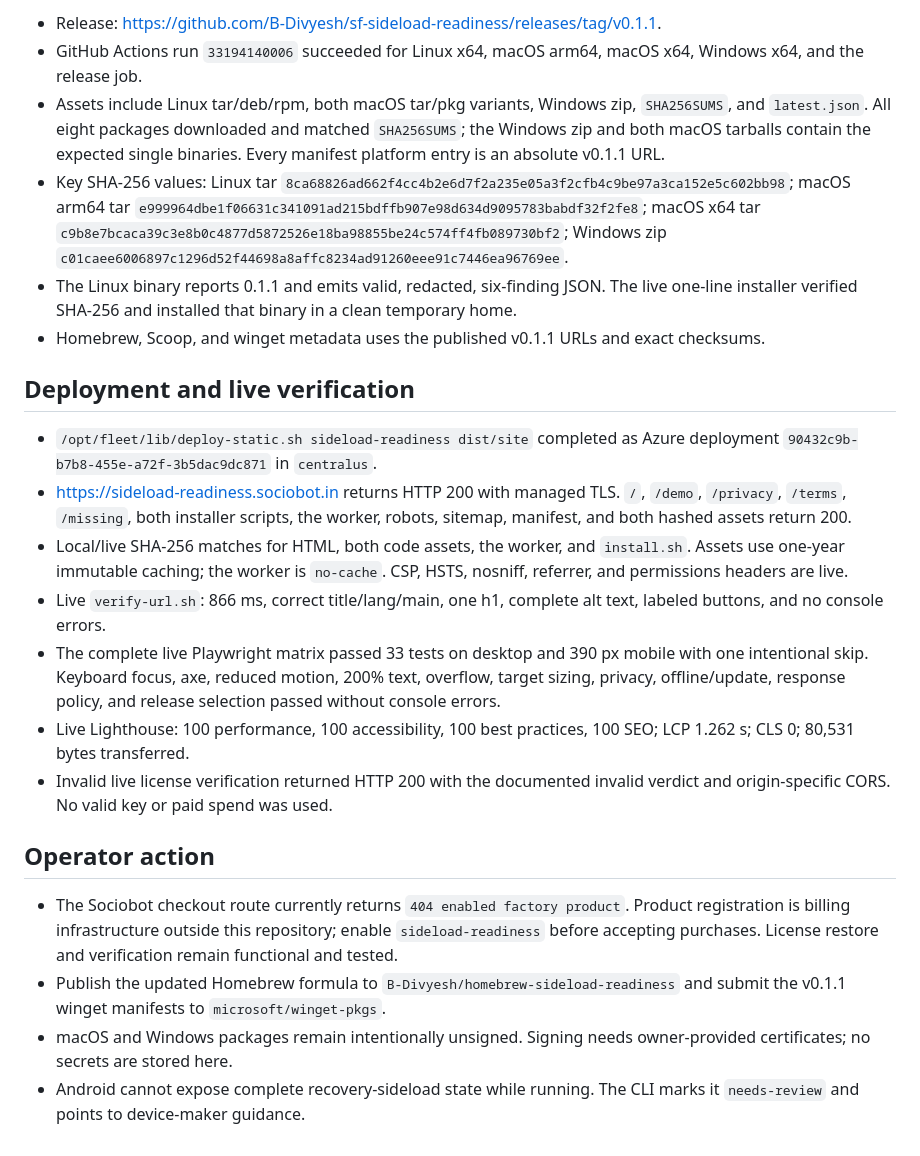
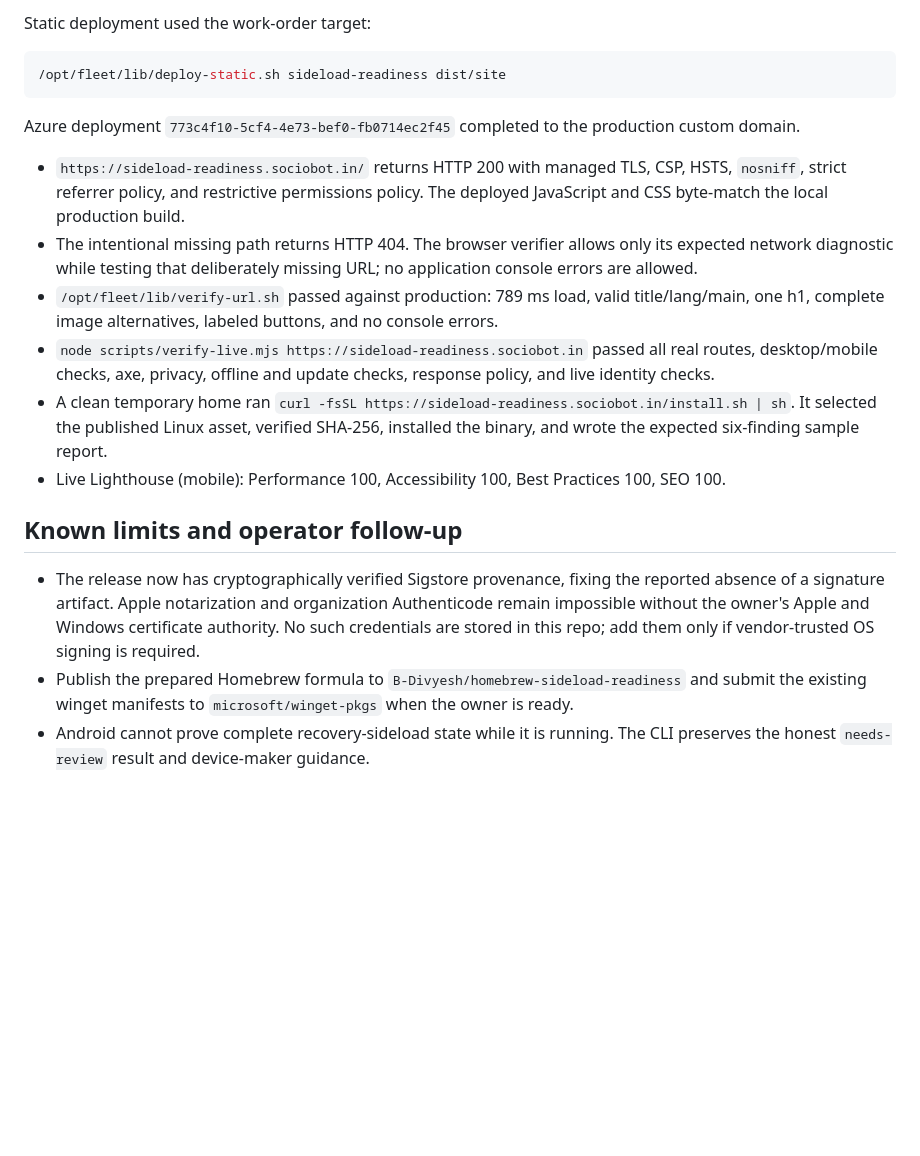
Before and after one commit to B-Divyesh/sf-sideload-readiness, a Markdown page: .factory/handoff.md, the part around one of its changes. GitHub-like rendering; blank space fills up the shorter version.

Commit message:
document verified release repair

````diff
--- a/.factory/handoff.md
+++ b/.factory/handoff.md
@@ -86,57 +90,43 @@ sh -n site/install.sh
 
-- Release: <https://github.com/B-Divyesh/sf-sideload-readiness/releases/tag/v0.1.1>.
-- GitHub Actions run `33194140006` succeeded for Linux x64, macOS arm64,
-  macOS x64, Windows x64, and the release job.
-- Assets include Linux tar/deb/rpm, both macOS tar/pkg variants, Windows zip,
-  `SHA256SUMS`, and `latest.json`. All eight packages downloaded and matched
-  `SHA256SUMS`; the Windows zip and both macOS tarballs contain the expected
-  single binaries. Every manifest platform entry is an absolute v0.1.1 URL.
-- Key SHA-256 values: Linux tar
-  `8ca68826ad662f4cc4b2e6d7f2a235e05a3f2cfb4c9be97a3ca152e5c602bb98`;
-  macOS arm64 tar
-  `e999964dbe1f06631c341091ad215bdffb907e98d634d9095783babdf32f2fe8`;
-  macOS x64 tar
-  `c9b8e7bcaca39c3e8b0c4877d5872526e18ba98855be24c574ff4fb089730bf2`;
-  Windows zip
-  `c01caee6006897c1296d52f44698a8affc8234ad91260eee91c7446ea96769ee`.
-- The Linux binary reports 0.1.1 and emits valid, redacted, six-finding JSON.
-  The live one-line installer verified SHA-256 and installed that binary in a
-  clean temporary home.
-- Homebrew, Scoop, and winget metadata uses the published v0.1.1 URLs and
-  exact checksums.
+Static deployment used the work-order target:
 
-## Deployment and live verification
+```sh
+/opt/fleet/lib/deploy-static.sh sideload-readiness dist/site
+```
 
-- `/opt/fleet/lib/deploy-static.sh sideload-readiness dist/site` completed as
-  Azure deployment `90432c9b-b7b8-455e-a72f-3b5dac9dc871` in `centralus`.
-- <https://sideload-readiness.sociobot.in> returns HTTP 200 with managed TLS.
-  `/`, `/demo`, `/privacy`, `/terms`, `/missing`, both installer scripts, the
-  worker, robots, sitemap, manifest, and both hashed assets return 200.
-- Local/live SHA-256 matches for HTML, both code assets, the worker, and
-  `install.sh`. Assets use one-year immutable caching; the worker is
-  `no-cache`. CSP, HSTS, nosniff, referrer, and permissions headers are live.
-- Live `verify-url.sh`: 866 ms, correct title/lang/main, one h1, complete alt
-  text, labeled buttons, and no console errors.
-- The complete live Playwright matrix passed 33 tests on desktop and 390 px
-  mobile with one intentional skip. Keyboard focus, axe, reduced motion, 200%
-  text, overflow, target sizing, privacy, offline/update, response policy, and
-  release selection passed without console errors.
-- Live Lighthouse: 100 performance, 100 accessibility, 100 best practices,
-  100 SEO; LCP 1.262 s; CLS 0; 80,531 bytes transferred.
-- Invalid live license verification returned HTTP 200 with the documented
-  invalid verdict and origin-specific CORS. No valid key or paid spend was
-  used.
+Azure deployment `773c4f10-5cf4-4e73-bef0-fb0714ec2f45` completed to the
+production custom domain.
 
-## Operator action
+- `https://sideload-readiness.sociobot.in/` returns HTTP 200 with managed
+  TLS, CSP, HSTS, `nosniff`, strict referrer policy, and restrictive
+  permissions policy. The deployed JavaScript and CSS byte-match the local
+  production build.
+- The intentional missing path returns HTTP 404. The browser verifier allows
+  only its expected network diagnostic while testing that deliberately
+  missing URL; no application console errors are allowed.
+- `/opt/fleet/lib/verify-url.sh` passed against production: 789 ms load,
+  valid title/lang/main, one h1, complete image alternatives, labeled
+  buttons, and no console errors.
+- `node scripts/verify-live.mjs https://sideload-readiness.sociobot.in`
+  passed all real routes, desktop/mobile checks, axe, privacy, offline and
+  update checks, response policy, and live identity checks.
+- A clean temporary home ran
+  `curl -fsSL https://sideload-readiness.sociobot.in/install.sh | sh`.
+  It selected the published Linux asset, verified SHA-256, installed the
+  binary, and wrote the expected six-finding sample report.
+- Live Lighthouse (mobile): Performance 100, Accessibility 100, Best
+  Practices 100, SEO 100.
 
-- The Sociobot checkout route currently returns `404 enabled factory product`.
-  Product registration is billing infrastructure outside this repository;
-  enable `sideload-readiness` before accepting purchases. License restore and
-  verification remain functional and tested.
-- Publish the updated Homebrew formula to
-  `B-Divyesh/homebrew-sideload-readiness` and submit the v0.1.1 winget
-  manifests to `microsoft/winget-pkgs`.
-- macOS and Windows packages remain intentionally unsigned. Signing needs
-  owner-provided certificates; no secrets are stored here.
-- Android cannot expose complete recovery-sideload state while running. The
-  CLI marks it `needs-review` and points to device-maker guidance.
+## Known limits and operator follow-up
+
+- The release now has cryptographically verified Sigstore provenance, fixing
+  the reported absence of a signature artifact. Apple notarization and
+  organization Authenticode remain impossible without the owner's Apple and
+  Windows certificate authority. No such credentials are stored in this repo;
+  add them only if vendor-trusted OS signing is required.
+- Publish the prepared Homebrew formula to
+  `B-Divyesh/homebrew-sideload-readiness` and submit the existing winget
+  manifests to `microsoft/winget-pkgs` when the owner is ready.
+- Android cannot prove complete recovery-sideload state while it is running.
+  The CLI preserves the honest `needs-review` result and device-maker
+  guidance.
````
Also changed, not shown: other parts of .factory/handoff.md (+67 -63 lines), README.md (+1 -1 lines).
